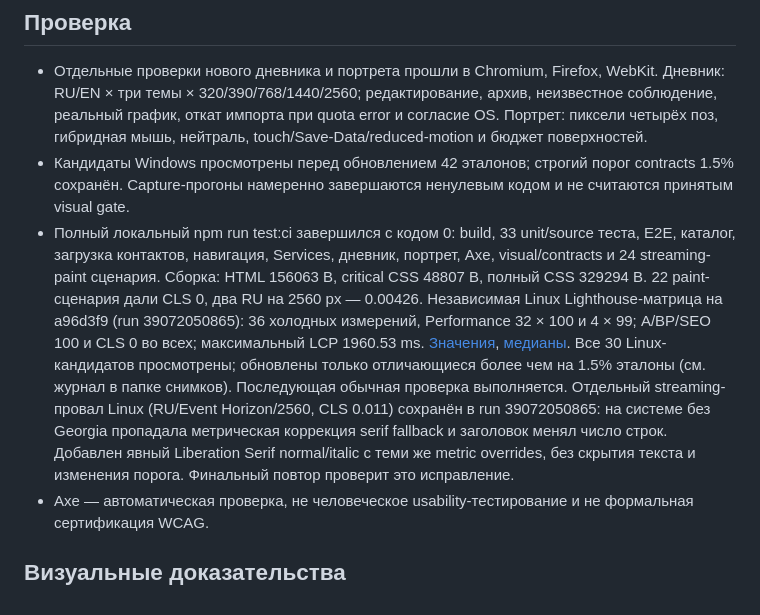
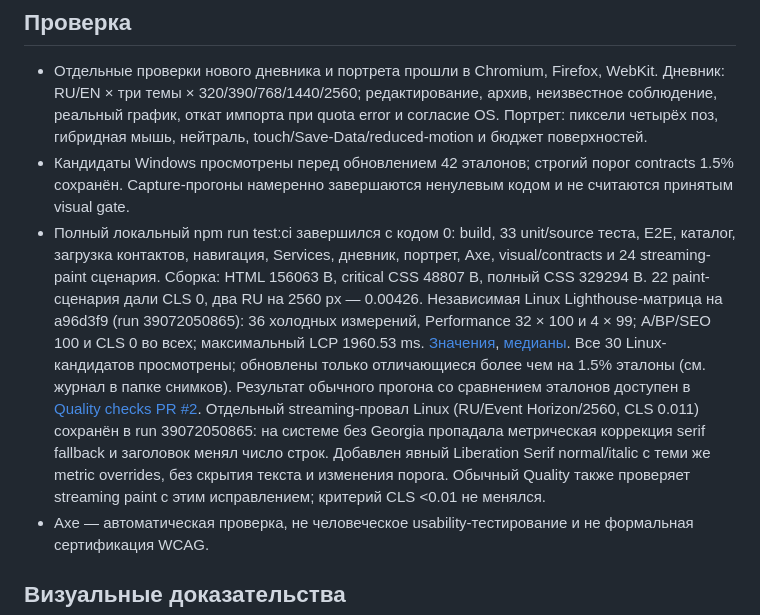
Before and after one commit to castefeudal/markovmade, a Markdown page: docs/release-quality.md, the part around the change. GitHub-like rendering.

Commit message:
Link final quality evidence and review screenshots

```diff
--- a/docs/release-quality.md
+++ b/docs/release-quality.md
@@ -12,7 +12,7 @@ HERO реагирует на мышь по всей области первог
 
 - Отдельные проверки нового дневника и портрета прошли в Chromium, Firefox, WebKit. Дневник: RU/EN × три темы × 320/390/768/1440/2560; редактирование, архив, неизвестное соблюдение, реальный график, откат импорта при quota error и согласие OS. Портрет: пиксели четырёх поз, гибридная мышь, нейтраль, touch/Save-Data/reduced-motion и бюджет поверхностей.
 - Кандидаты Windows просмотрены перед обновлением 42 эталонов; строгий порог contracts 1.5% сохранён. Capture-прогоны намеренно завершаются ненулевым кодом и не считаются принятым visual gate.
-- Полный локальный npm run test:ci завершился с кодом 0: build, 33 unit/source теста, E2E, каталог, загрузка контактов, навигация, Services, дневник, портрет, Axe, visual/contracts и 24 streaming-paint сценария. Сборка: HTML 156063 B, critical CSS 48807 B, полный CSS 329294 B. 22 paint-сценария дали CLS 0, два RU на 2560 px — 0.00426. Независимая Linux Lighthouse-матрица на a96d3f9 (run 39072050865): 36 холодных измерений, Performance 32 × 100 и 4 × 99; A/BP/SEO 100 и CLS 0 во всех; максимальный LCP 1960.53 ms. [Значения](lighthouse-ultimate-linux-2026-10-18.json), [медианы](lighthouse-ultimate-linux-2026-10-18-aggregates.json). Все 30 Linux-кандидатов просмотрены; обновлены только отличающиеся более чем на 1.5% эталоны (см. журнал в папке снимков). Последующая обычная проверка выполняется. Отдельный streaming-провал Linux (RU/Event Horizon/2560, CLS 0.011) сохранён в run 39072050865: на системе без Georgia пропадала метрическая коррекция serif fallback и заголовок менял число строк. Добавлен явный Liberation Serif normal/italic с теми же metric overrides, без скрытия текста и изменения порога. Финальный повтор проверит это исправление.
+- Полный локальный npm run test:ci завершился с кодом 0: build, 33 unit/source теста, E2E, каталог, загрузка контактов, навигация, Services, дневник, портрет, Axe, visual/contracts и 24 streaming-paint сценария. Сборка: HTML 156063 B, critical CSS 48807 B, полный CSS 329294 B. 22 paint-сценария дали CLS 0, два RU на 2560 px — 0.00426. Независимая Linux Lighthouse-матрица на a96d3f9 (run 39072050865): 36 холодных измерений, Performance 32 × 100 и 4 × 99; A/BP/SEO 100 и CLS 0 во всех; максимальный LCP 1960.53 ms. [Значения](lighthouse-ultimate-linux-2026-10-18.json), [медианы](lighthouse-ultimate-linux-2026-10-18-aggregates.json). Все 30 Linux-кандидатов просмотрены; обновлены только отличающиеся более чем на 1.5% эталоны (см. журнал в папке снимков). Результат обычного прогона со сравнением эталонов доступен в [Quality checks PR #2](https://github.com/castefeudal/markovmade/pull/2/checks). Отдельный streaming-провал Linux (RU/Event Horizon/2560, CLS 0.011) сохранён в run 39072050865: на системе без Georgia пропадала метрическая коррекция serif fallback и заголовок менял число строк. Добавлен явный Liberation Serif normal/italic с теми же metric overrides, без скрытия текста и изменения порога. Обычный Quality также проверяет streaming paint с этим исправлением; критерий CLS <0.01 не менялся.
 - Axe — автоматическая проверка, не человеческое usability-тестирование и не формальная сертификация WCAG.
 
 ## Визуальные доказательства
```
